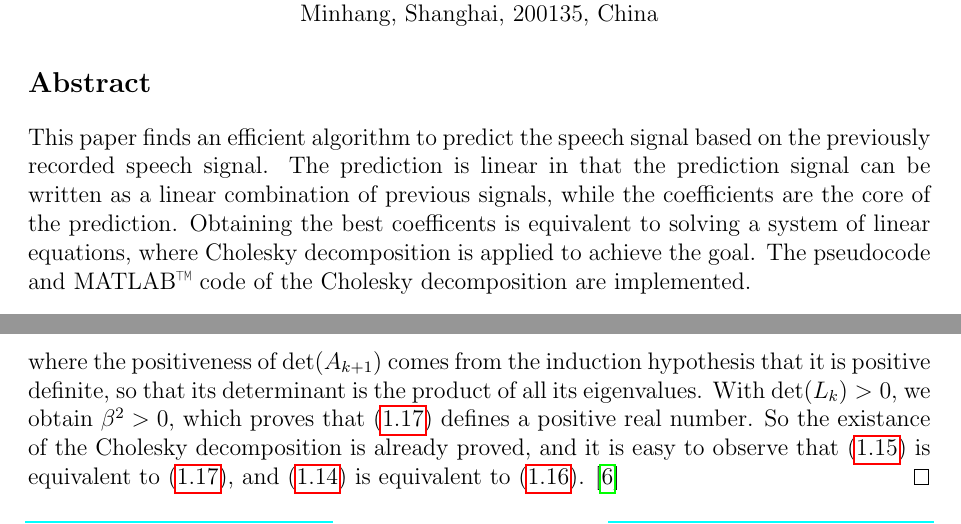
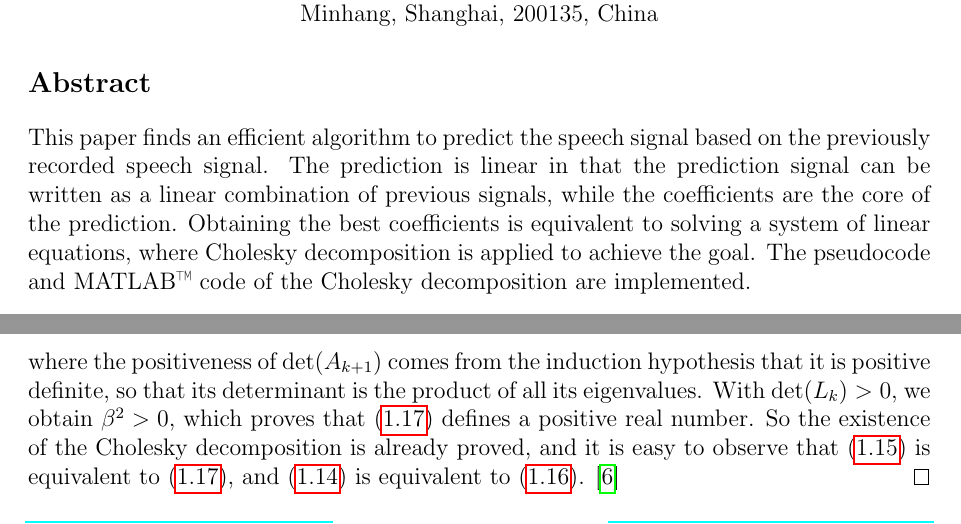
Before and after one commit to yugt/numerical-analysis, a LaTeX thesis (main.tex, which reads project1.tex): two parts of pages 53 and 58 of 65, joined at a grey line, cut so that both start at the same text. Compiled offline with pdfLaTeX.

Commit message:
Update on Overleaf.

```diff
--- a/project1.tex
+++ b/project1.tex
@@ -13,7 +13,7 @@ Guangting Yu, University of Michigan - Shanghai Jiao Tong University Joint Insti
 \section*{Abstract}
 This paper finds an efficient algorithm to predict the speech signal based on the previously recorded speech signal.
 The prediction is linear in that the prediction signal can be written as a linear combination of previous signals, while the coefficients are the core of the prediction.
-Obtaining the best coefficents is equivalent to solving a system of linear equations, where Cholesky decomposition is applied to achieve the goal.
+Obtaining the best coefficients is equivalent to solving a system of linear equations, where Cholesky decomposition is applied to achieve the goal.
 The pseudocode and MATLAB\texttrademark\ code of the Cholesky decomposition are implemented.
 
 
@@ -298,7 +298,7 @@ Furthermore, the determinant of the product of two matrices is the product of th
 \[ \det(A_{k+1})=\det(L_{k+1})\cdot\det(L_{k+1}^T)=\beta^2\det(L_k)^2>0, \]
 where the positiveness of \(\det(A_{k+1})\) comes from the induction hypothesis that it is positive definite, so that its determinant is the product of all its eigenvalues.
 With \(\det(L_k)>0\), we obtain \(\beta^2>0\), which proves that (\ref{cho4}) defines a positive real number.
-So the existance of the Cholesky decomposition is already proved, and it is easy to observe that (\ref{cho2}) is equivalent to (\ref{cho4}), and (\ref{cho1}) is equivalent to (\ref{cho3}).
+So the existence of the Cholesky decomposition is already proved, and it is easy to observe that (\ref{cho2}) is equivalent to (\ref{cho4}), and (\ref{cho1}) is equivalent to (\ref{cho3}).
 \cite{tam37}
 \end{proof}
 
```
